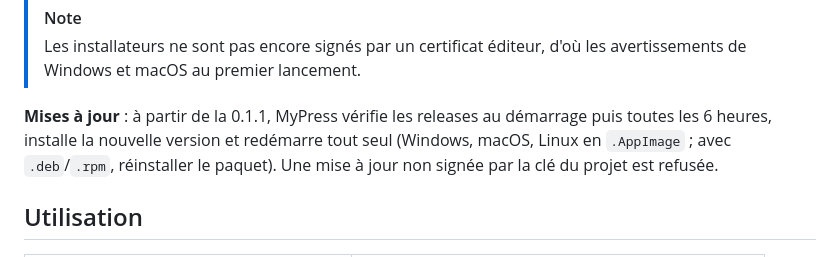
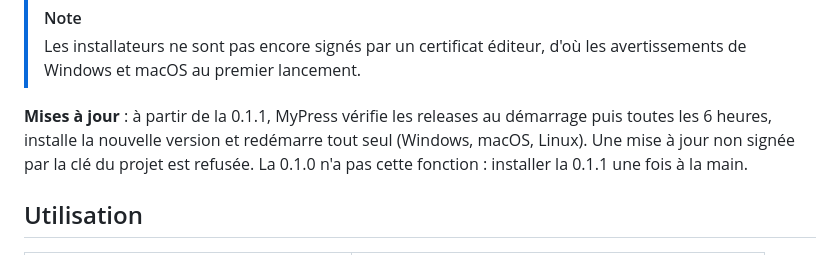
Before and after one commit to williamloree/MyPress, a Markdown page: README.md, the part around the change. Rendered like a GitHub page.

Commit message:
docs: mises à jour automatiques sur tous les systèmes
Co-Authored-By: Claude Opus 5.5 <noreply@anthropic.com>
Claude-Session: https://claude.ai/code/session_01T1ryKKvyBJLjQZ3DcjBjJ1

```diff
--- a/README.md
+++ b/README.md
@@ -73,8 +73,8 @@ Aucun Java, Python ni droit administrateur requis.
 > Windows et macOS au premier lancement.
 
 **Mises à jour** : à partir de la 0.1.1, MyPress vérifie les releases au démarrage puis toutes les 6 heures,
-installe la nouvelle version et redémarre tout seul (Windows, macOS, Linux en `.AppImage` ; avec
-`.deb`/`.rpm`, réinstaller le paquet). Une mise à jour non signée par la clé du projet est refusée.
+installe la nouvelle version et redémarre tout seul (Windows, macOS, Linux). Une mise à jour non signée
+par la clé du projet est refusée. La 0.1.0 n'a pas cette fonction : installer la 0.1.1 une fois à la main.
 
 ## Utilisation
 
```
